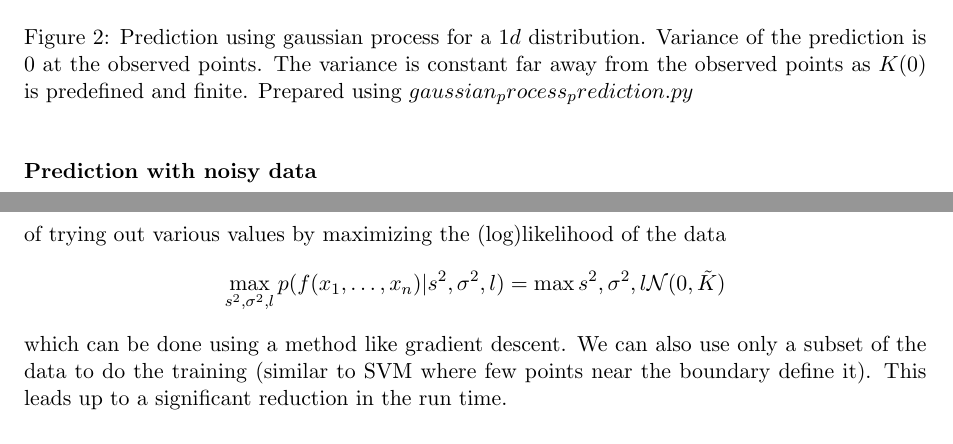
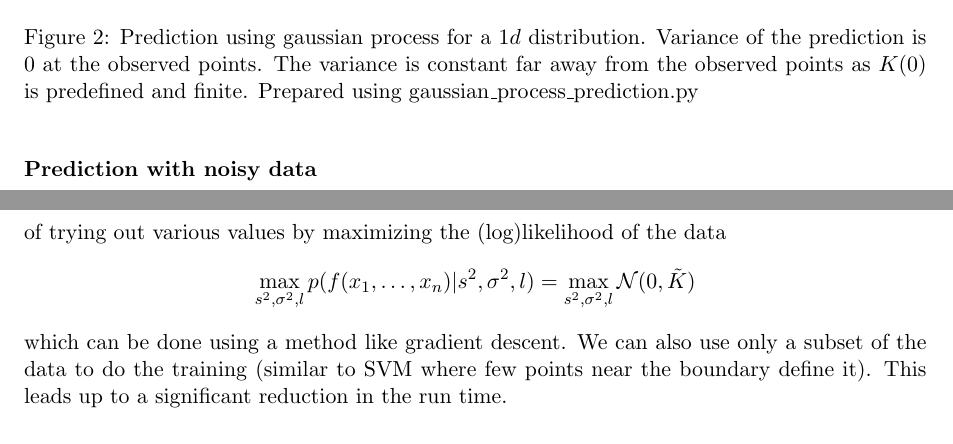
Before and after one commit to DragonWarrior15/statistical-learning-notes, a LaTeX document (tex_files/statistical_learning/sections/bayesian_methods/gaussian_process.tex): two parts of pages 2 and 3 of 3, joined at a grey line, cut so that both start at the same text. Compiled offline with pdfLaTeX.

Commit message:
fix issue 6, update readme

```diff
--- a/tex_files/statistical_learning/sections/bayesian_methods/gaussian_process.tex
+++ b/tex_files/statistical_learning/sections/bayesian_methods/gaussian_process.tex
@@ -43,7 +43,7 @@ the ratio of two normals is also a normal distribution, making the final distrib
 \begin{figure}[h]
 \includegraphics[scale=0.3]{gp_2}
 \centering
-\caption{Prediction using gaussian process for a $1d$ distribution. Variance of the prediction is $0$ at the observed points. The variance is constant far away from the observed points as $K(0)$ is predefined and finite. Prepared using $gaussian_process_prediction.py$}
+\caption{Prediction using gaussian process for a $1d$ distribution. Variance of the prediction is $0$ at the observed points. The variance is constant far away from the observed points as $K(0)$ is predefined and finite. Prepared using gaussian\_process\_prediction.py}
 \label{fig:gp_2} %\ref{fig:gp_2}
 \end{figure}
 
@@ -59,7 +59,7 @@ where $s^{2}$ is the variance of noise $\sim \mathcal{N}(0, s^{2})$.\newline
 We have introduced an additional parameter into our model. Suppose we use the RBF kernel. Then we have $\sigma^{2}$ and $l$ as the model parameters also. We can optimize for all of those instead of trying out various values by maximizing the (log)likelihood of the data
 \begin{align*}
     \max_{s^{2}, \sigma^{2}, l} p(f(x_{1}, \ldots, x_{n})|s^{2}, \sigma^{2}, l)
-    = \max{s^{2}, \sigma^{2}, l} \mathcal{N}(0, \tilde{K})
+    = \max_{s^{2}, \sigma^{2}, l} \mathcal{N}(0, \tilde{K})
 \end{align*}
 which can be done using a method like gradient descent. We can also use only a subset of the data to do the training (similar to SVM where few points near the boundary define it). This leads up to a significant reduction in the run time.
 
```
Also changed, not shown: README.md.
